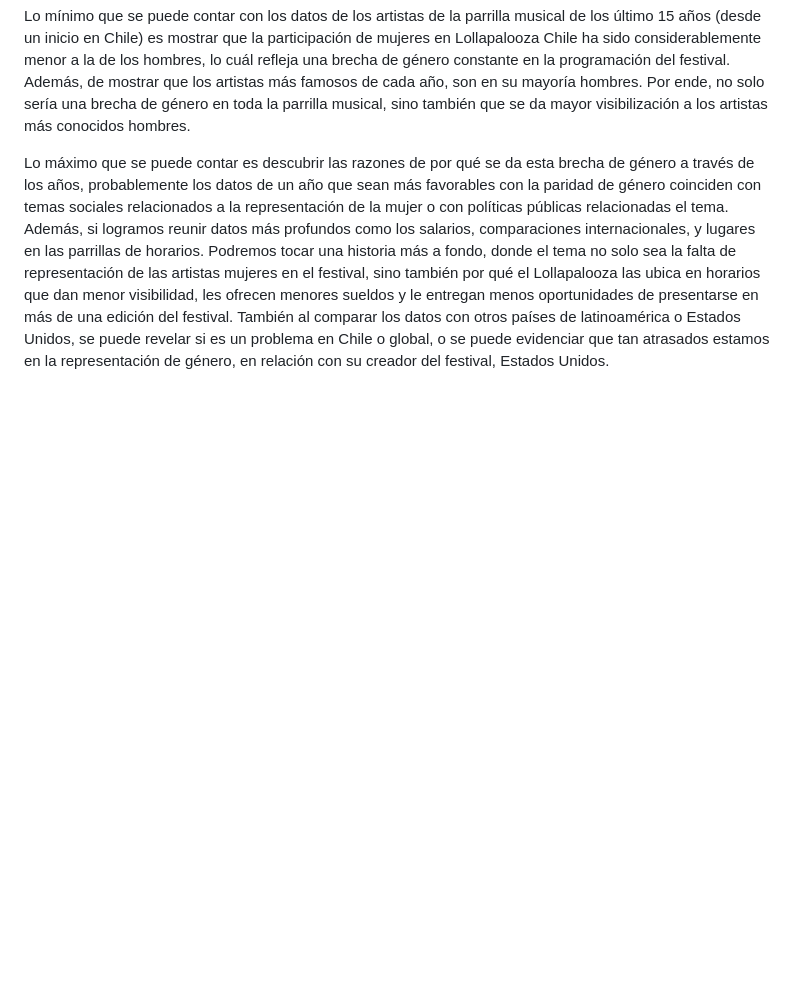
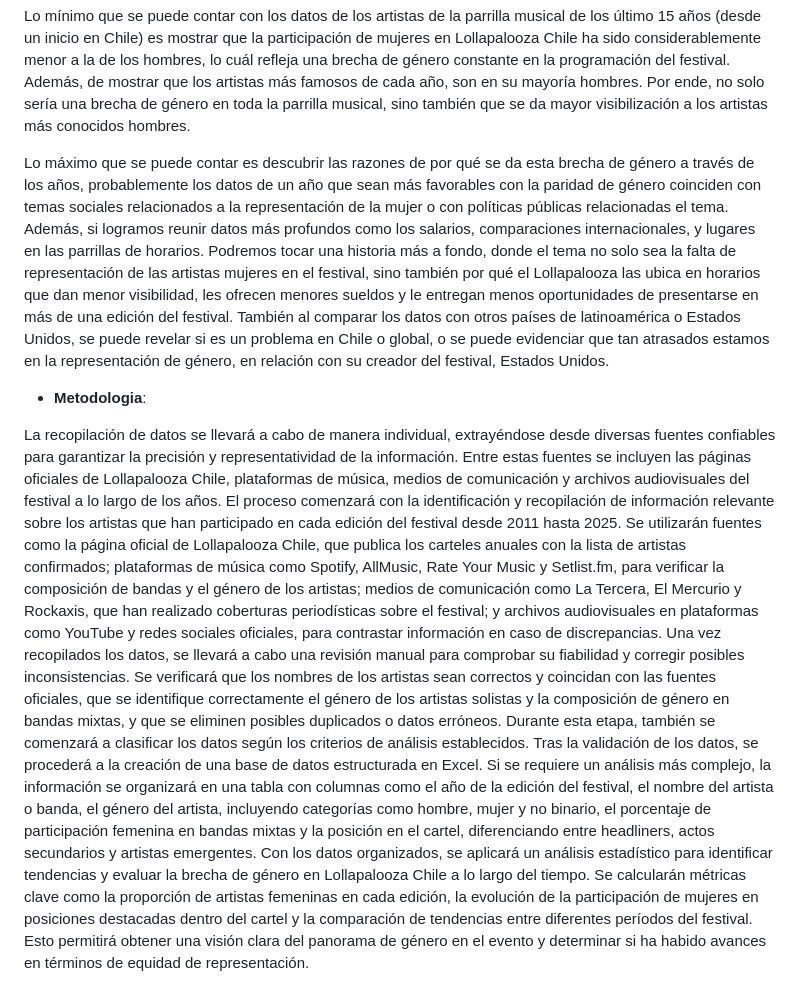
Before and after one commit to matiasvngs/Repositorio-proyecto-Lollapalooza, a Markdown page: Entrega_01/README.md, the part around the change. GitHub-like rendering; blank space fills up the shorter version.

```diff
--- a/Entrega_01/README.md
+++ b/Entrega_01/README.md
@@ -73,3 +73,11 @@ Referencia:
 Lo mínimo que se puede contar con los datos de los artistas de la parrilla musical de los último 15 años (desde un inicio en Chile) es mostrar que la participación de mujeres en Lollapalooza Chile ha sido considerablemente menor a la de los hombres, lo cuál refleja una brecha de género constante en la programación del festival. Además, de mostrar que los artistas más famosos de cada año, son en su mayoría hombres. Por ende, no solo sería una brecha de género en toda la parrilla musical, sino también que se da mayor visibilización a los artistas más conocidos hombres.
 
 Lo máximo que se puede contar es descubrir las razones de por qué se da esta brecha de género a través de los años, probablemente los datos de un año que sean más favorables con la paridad de género coinciden con temas sociales relacionados a la representación de la mujer o con políticas públicas relacionadas el tema. Además, si logramos reunir datos más profundos como los salarios, comparaciones internacionales, y lugares en las parrillas de horarios. Podremos tocar una historia más a fondo, donde el tema no solo sea la falta de representación de las artistas mujeres en el festival, sino también por qué el Lollapalooza las ubica en horarios que dan menor visibilidad, les ofrecen menores sueldos y le entregan menos oportunidades de presentarse en más de una edición del festival. También al comparar los datos con otros países de latinoamérica o Estados Unidos, se puede revelar si es un problema en Chile o global, o se puede evidenciar que tan atrasados estamos en la representación de género, en relación con su creador del festival, Estados Unidos.
+
+* **Metodologia**:
+
+La recopilación de datos se llevará a cabo de manera individual, extrayéndose desde diversas fuentes confiables para garantizar la precisión y representatividad de la información. Entre estas fuentes se incluyen las páginas oficiales de Lollapalooza Chile, plataformas de música, medios de comunicación y archivos audiovisuales del festival a lo largo de los años.
+El proceso comenzará con la identificación y recopilación de información relevante sobre los artistas que han participado en cada edición del festival desde 2011 hasta 2025. Se utilizarán fuentes como la página oficial de Lollapalooza Chile, que publica los carteles anuales con la lista de artistas confirmados; plataformas de música como Spotify, AllMusic, Rate Your Music y Setlist.fm, para verificar la composición de bandas y el género de los artistas; medios de comunicación como La Tercera, El Mercurio y Rockaxis, que han realizado coberturas periodísticas sobre el festival; y archivos audiovisuales en plataformas como YouTube y redes sociales oficiales, para contrastar información en caso de discrepancias.
+Una vez recopilados los datos, se llevará a cabo una revisión manual para comprobar su fiabilidad y corregir posibles inconsistencias. Se verificará que los nombres de los artistas sean correctos y coincidan con las fuentes oficiales, que se identifique correctamente el género de los artistas solistas y la composición de género en bandas mixtas, y que se eliminen posibles duplicados o datos erróneos. Durante esta etapa, también se comenzará a clasificar los datos según los criterios de análisis establecidos.
+Tras la validación de los datos, se procederá a la creación de una base de datos estructurada en Excel. Si se requiere un análisis más complejo, la información se organizará en una tabla con columnas como el año de la edición del festival, el nombre del artista o banda, el género del artista, incluyendo categorías como hombre, mujer y no binario, el porcentaje de participación femenina en bandas mixtas y la posición en el cartel, diferenciando entre headliners, actos secundarios y artistas emergentes.
+Con los datos organizados, se aplicará un análisis estadístico para identificar tendencias y evaluar la brecha de género en Lollapalooza Chile a lo largo del tiempo. Se calcularán métricas clave como la proporción de artistas femeninas en cada edición, la evolución de la participación de mujeres en posiciones destacadas dentro del cartel y la comparación de tendencias entre diferentes períodos del festival. Esto permitirá obtener una visión clara del panorama de género en el evento y determinar si ha habido avances en términos de equidad de representación.
```
